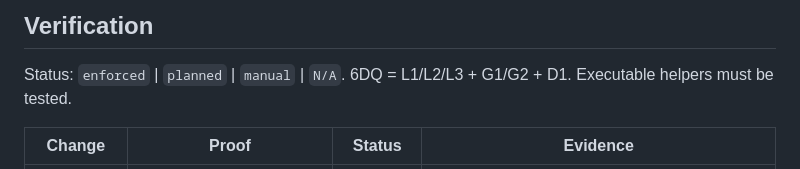
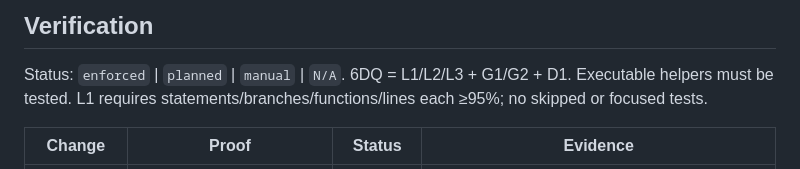
Before and after one commit to nocoo/diorama-journey, a Markdown page: CLAUDE.md, the part around the change. Rendered like a GitHub page.

Commit message:
docs: clarify coverage and test isolation

```diff
--- a/CLAUDE.md
+++ b/CLAUDE.md
@@ -73,6 +73,7 @@ Do not run `npm run render` just because it appears here.
 
 Status: `enforced` | `planned` | `manual` | `N/A`.
 6DQ = L1/L2/L3 + G1/G2 + D1. Executable helpers must be tested.
+L1 requires statements/branches/functions/lines each ≥95%; no skipped or focused tests.
 
 | Change | Proof | Status | Evidence |
 |---|---|---|---|
```
